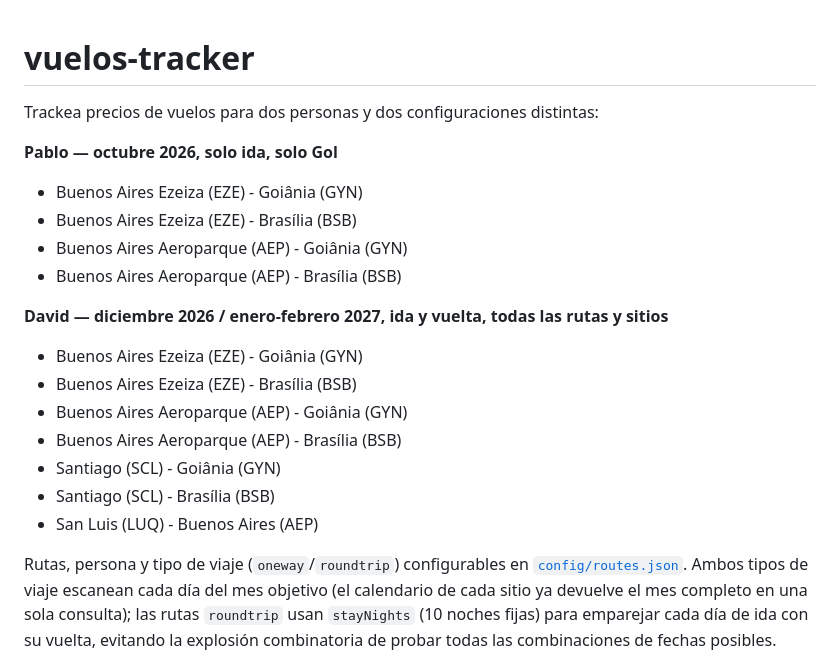
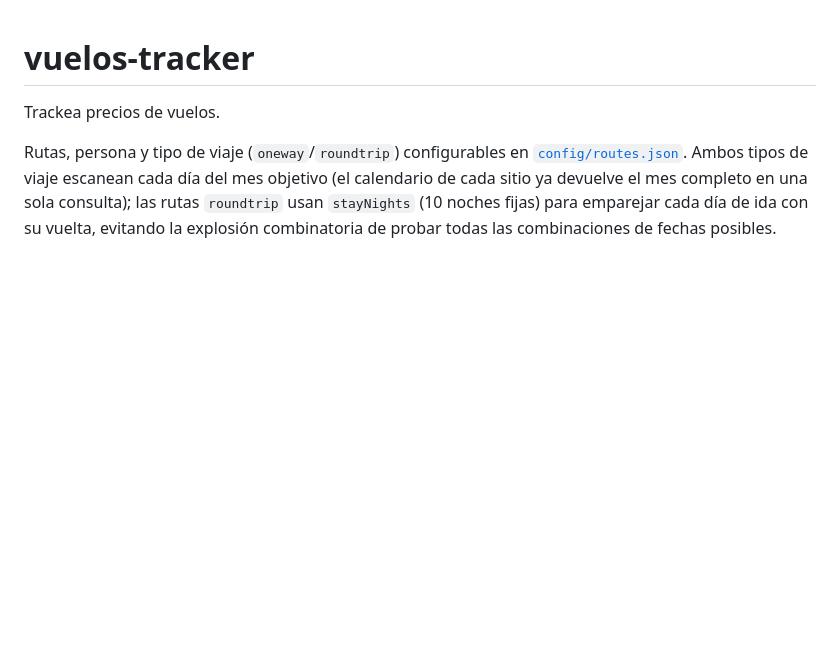
Before and after one commit to PabloNicolasAcevedo/vuelos-tracker, a Markdown page: README.md, the part around the change. Rendered like a GitHub page; blank space fills up the shorter version.

```diff
--- a/README.md
+++ b/README.md
@@ -1,21 +1,6 @@
 # vuelos-tracker
 
-Trackea precios de vuelos para dos personas y dos configuraciones distintas:
-
-**Pablo — octubre 2026, solo ida, solo Gol**
-- Buenos Aires Ezeiza (EZE) - Goiânia (GYN)
-- Buenos Aires Ezeiza (EZE) - Brasília (BSB)
-- Buenos Aires Aeroparque (AEP) - Goiânia (GYN)
-- Buenos Aires Aeroparque (AEP) - Brasília (BSB)
-
-**David — diciembre 2026 / enero-febrero 2027, ida y vuelta, todas las rutas y sitios**
-- Buenos Aires Ezeiza (EZE) - Goiânia (GYN)
-- Buenos Aires Ezeiza (EZE) - Brasília (BSB)
-- Buenos Aires Aeroparque (AEP) - Goiânia (GYN)
-- Buenos Aires Aeroparque (AEP) - Brasília (BSB)
-- Santiago (SCL) - Goiânia (GYN)
-- Santiago (SCL) - Brasília (BSB)
-- San Luis (LUQ) - Buenos Aires (AEP)
+Trackea precios de vuelos.
 
 Rutas, persona y tipo de viaje (`oneway`/`roundtrip`) configurables en [`config/routes.json`](config/routes.json). Ambos tipos de viaje escanean cada día del mes objetivo (el calendario de cada sitio ya devuelve el mes completo en una sola consulta); las rutas `roundtrip` usan `stayNights` (10 noches fijas) para emparejar cada día de ida con su vuelta, evitando la explosión combinatoria de probar todas las combinaciones de fechas posibles.
 
```
